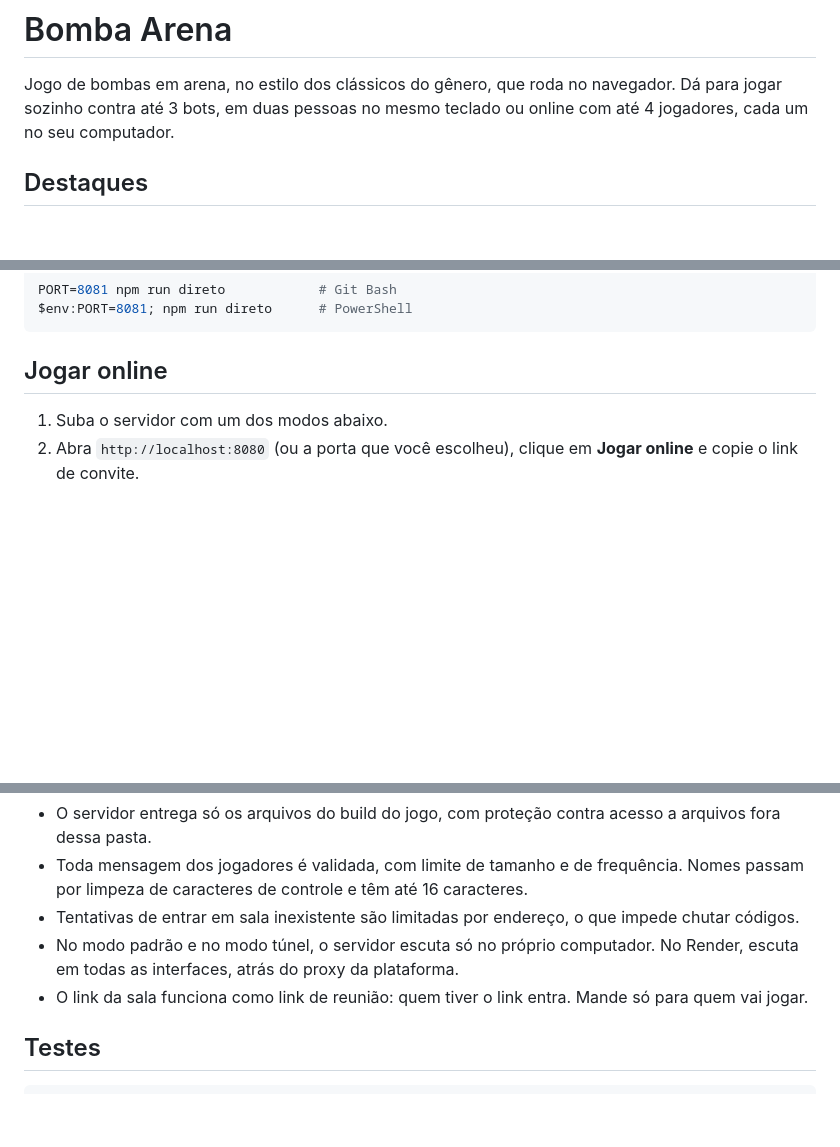
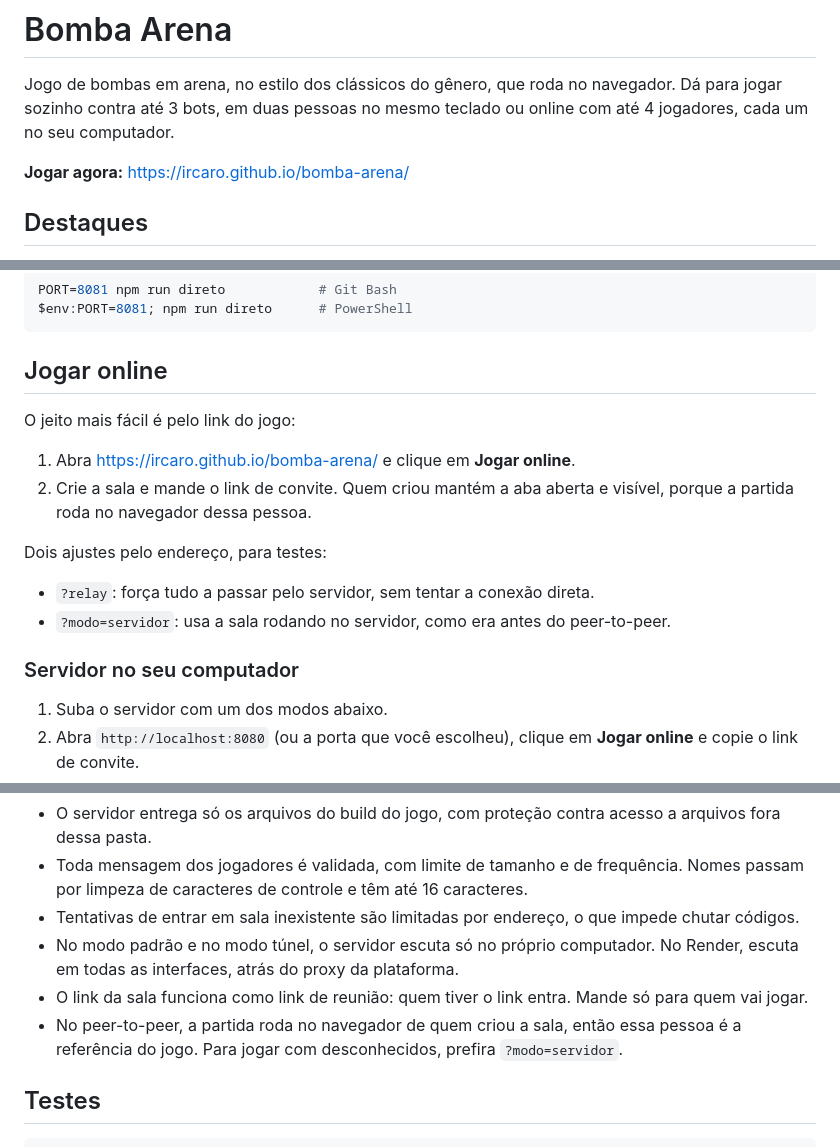
Before and after one commit to Ircaro/bomba-arena, a Markdown page: README.md, 3 parts joined by grey strips. Rendered like a GitHub page; blank space fills up the shorter version.

```diff
--- a/README.md
+++ b/README.md
@@ -1,6 +1,8 @@
 # Bomba Arena
 
 Jogo de bombas em arena, no estilo dos clássicos do gênero, que roda no navegador. Dá para jogar sozinho contra até 3 bots, em duas pessoas no mesmo teclado ou online com até 4 jogadores, cada um no seu computador.
+
+**Jogar agora:** https://ircaro.github.io/bomba-arena/
 
 ## Destaques
 
@@ -47,6 +50,18 @@ $env:PORT=8081; npm run direto      # PowerShell
 
 ## Jogar online
 
+O jeito mais fácil é pelo link do jogo:
+
+1. Abra https://ircaro.github.io/bomba-arena/ e clique em **Jogar online**.
+2. Crie a sala e mande o link de convite. Quem criou mantém a aba aberta e visível, porque a partida roda no navegador dessa pessoa.
+
+Dois ajustes pelo endereço, para testes:
+
+- `?relay`: força tudo a passar pelo servidor, sem tentar a conexão direta.
+- `?modo=servidor`: usa a sala rodando no servidor, como era antes do peer-to-peer.
+
+### Servidor no seu computador
+
 1. Suba o servidor com um dos modos abaixo.
 2. Abra `http://localhost:8080` (ou a porta que você escolheu), clique em **Jogar online** e copie o link de convite.
 3. Mande o link. Cada pessoa escolhe nome e cor e marca **Estou pronto**. Quando todos marcam, a partida começa em 5 segundos. Se alguém desmarcar, sair ou entrar, a contagem cancela. Entre rodadas é igual, com 3 segundos.
@@ -93,6 +130,7 @@ Em qualquer modo, M liga e desliga o som e F alterna a tela cheia. O cabeçalho
 - Tentativas de entrar em sala inexistente são limitadas por endereço, o que impede chutar códigos.
 - No modo padrão e no modo túnel, o servidor escuta só no próprio computador. No Render, escuta em todas as interfaces, atrás do proxy da plataforma.
 - O link da sala funciona como link de reunião: quem tiver o link entra. Mande só para quem vai jogar.
+- No peer-to-peer, a partida roda no navegador de quem criou a sala, então essa pessoa é a referência do jogo. Para jogar com desconhecidos, prefira `?modo=servidor`.
 
 ## Testes
 
```
Also changed, not shown: other parts of README.md (+28 -5 lines).
